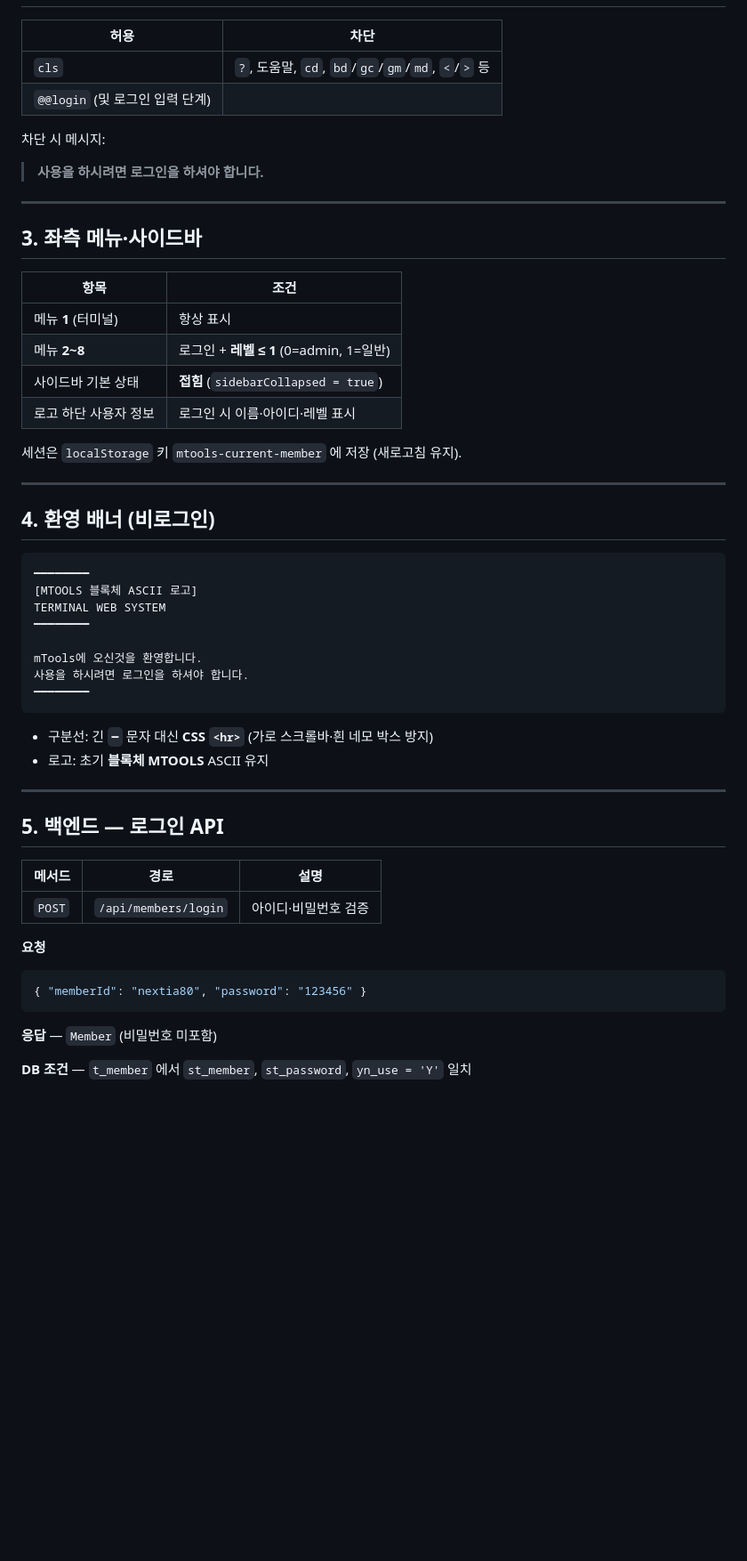
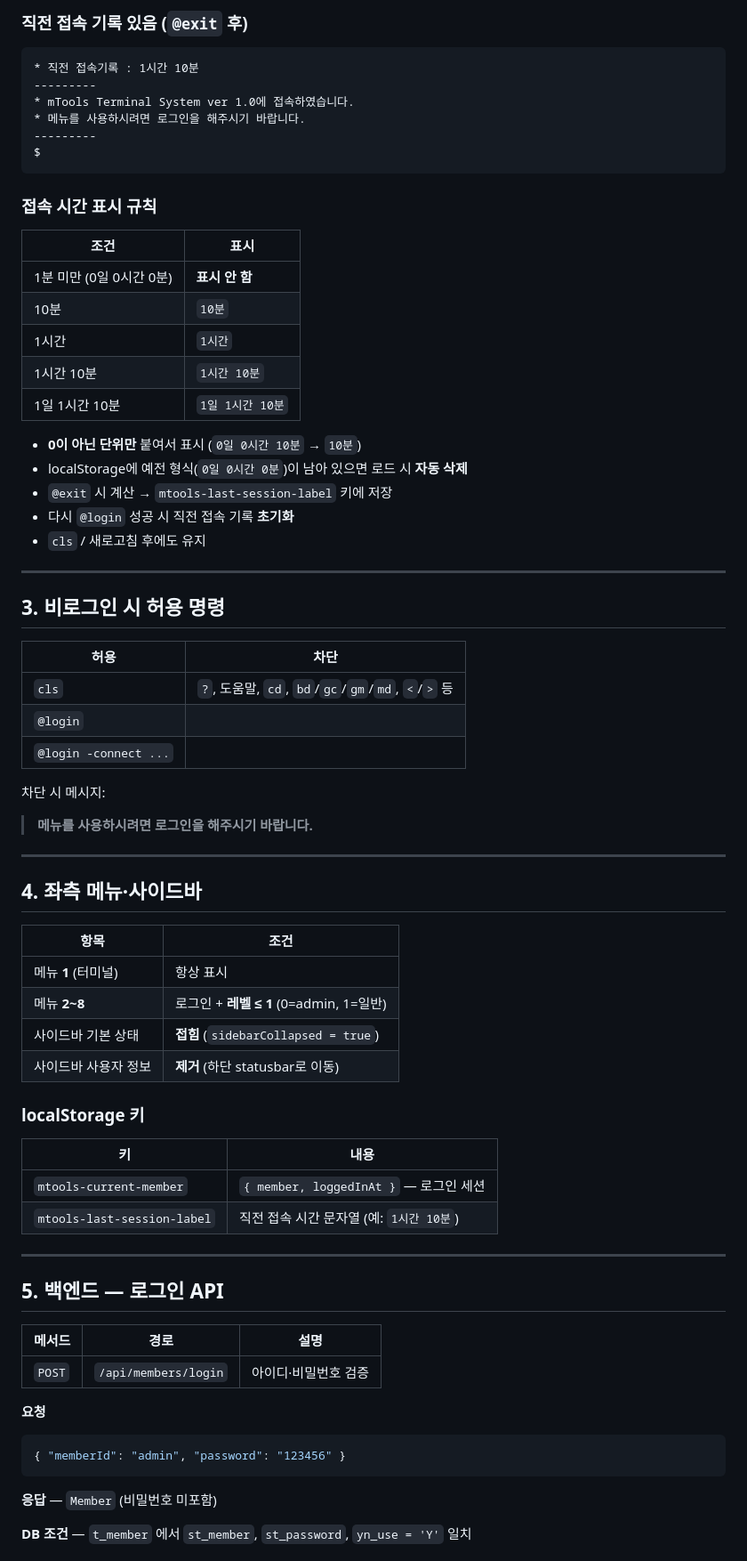
Before and after one commit to nextia80/mtools, a Markdown page: MD/2026-06-23/2026-06-23_15-00_터미널_로그인_및_회원관리_정리.md, the part around one of its changes. Shown at 89% size. Drawn GitHub-style; blank space fills up the shorter version.

````diff
--- a/MD/2026-06-23/2026-06-23_15-00_터미널_로그인_및_회원관리_정리.md
+++ b/MD/2026-06-23/2026-06-23_15-00_터미널_로그인_및_회원관리_정리.md
@@ -49,43 +88,61 @@ mTools에 오신것을 환영합니다.
+### 직전 접속 기록 있음 (`@exit` 후)
+
+```
+* 직전 접속기록 : 1시간 10분
+---------
+* mTools Terminal System ver 1.0에 접속하였습니다.
+* 메뉴를 사용하시려면 로그인을 해주시기 바랍니다.
+---------
+$
+```
+
+### 접속 시간 표시 규칙
+
+| 조건 | 표시 |
+|------|------|
+| 1분 미만 (0일 0시간 0분) | **표시 안 함** |
+| 10분 | `10분` |
+| 1시간 | `1시간` |
+| 1시간 10분 | `1시간 10분` |
+| 1일 1시간 10분 | `1일 1시간 10분` |
+
+- **0이 아닌 단위만** 붙여서 표시 (`0일 0시간 10분` → `10분`)
+- localStorage에 예전 형식(`0일 0시간 0분`)이 남아 있으면 로드 시 **자동 삭제**
+- `@exit` 시 계산 → `mtools-last-session-label` 키에 저장
+- 다시 `@login` 성공 시 직전 접속 기록 **초기화**
+- `cls` / 새로고침 후에도 유지
+
+---
+
+## 3. 비로그인 시 허용 명령
 
 | 허용 | 차단 |
 |------|------|
 | `cls` | `?`, 도움말, `cd`, `bd`/`gc`/`gm`/`md`, `<`/`>` 등 |
-| `@@login` (및 로그인 입력 단계) | |
+| `@login` | |
+| `@login -connect ...` | |
 
 차단 시 메시지:
 
-> **사용을 하시려면 로그인을 하셔야 합니다.**
+> **메뉴를 사용하시려면 로그인을 해주시기 바랍니다.**
 
 ---
 
-## 3. 좌측 메뉴·사이드바
+## 4. 좌측 메뉴·사이드바
 
 | 항목 | 조건 |
 |------|------|
 | 메뉴 **1** (터미널) | 항상 표시 |
 | 메뉴 **2~8** | 로그인 + **레벨 ≤ 1** (0=admin, 1=일반) |
 | 사이드바 기본 상태 | **접힘** (`sidebarCollapsed = true`) |
-| 로고 하단 사용자 정보 | 로그인 시 이름·아이디·레벨 표시 |
+| 사이드바 사용자 정보 | **제거** (하단 statusbar로 이동) |
 
-세션은 `localStorage` 키 `mtools-current-member` 에 저장 (새로고침 유지).
+### localStorage 키
 
----
-
-## 4. 환영 배너 (비로그인)
-
-```
-━━━━━━━━
-[MTOOLS 블록체 ASCII 로고]
-TERMINAL WEB SYSTEM
-━━━━━━━━
-
-mTools에 오신것을 환영합니다.
-사용을 하시려면 로그인을 하셔야 합니다.
-━━━━━━━━
-```
-
-- 구분선: 긴 `━` 문자 대신 **CSS `<hr>`** (가로 스크롤바·흰 네모 박스 방지)
-- 로고: 초기 **블록체 MTOOLS** ASCII 유지
+| 키 | 내용 |
+|----|------|
+| `mtools-current-member` | `{ member, loggedInAt }` — 로그인 세션 |
+| `mtools-last-session-label` | 직전 접속 시간 문자열 (예: `1시간 10분`) |
 
 ---
 
@@ -98,7 +155,7 @@ mTools에 오신것을 환영합니다.
 **요청**
 
 ```json
-{ "memberId": "nextia80", "password": "123456" }
+{ "memberId": "admin", "password": "123456" }
 ```
 
 **응답** — `Member` (비밀번호 미포함)
````
Also changed, not shown: other parts of MD/2026-06-23/2026-06-23_15-00_터미널_로그인_및_회원관리_정리.md (+98 -27 lines).
